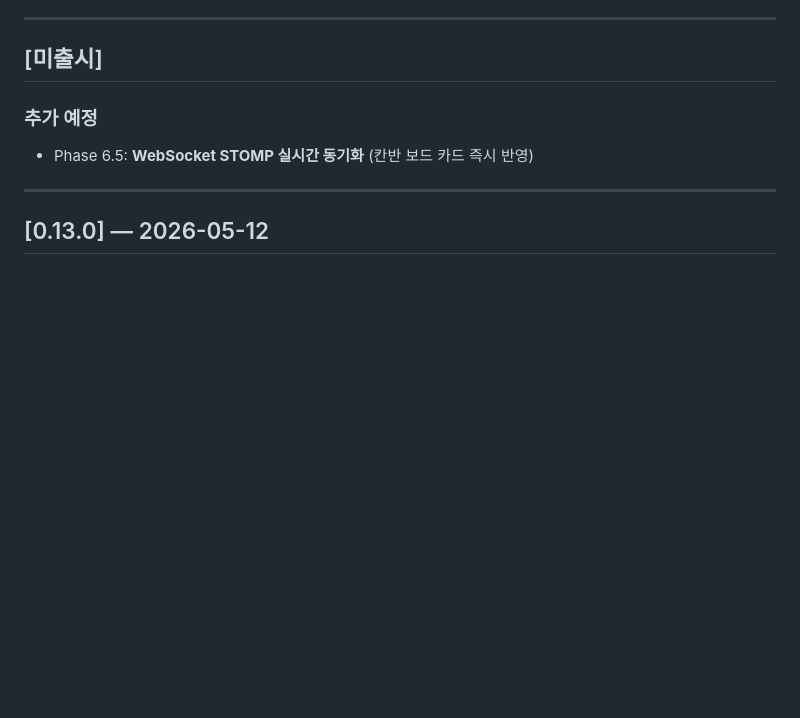
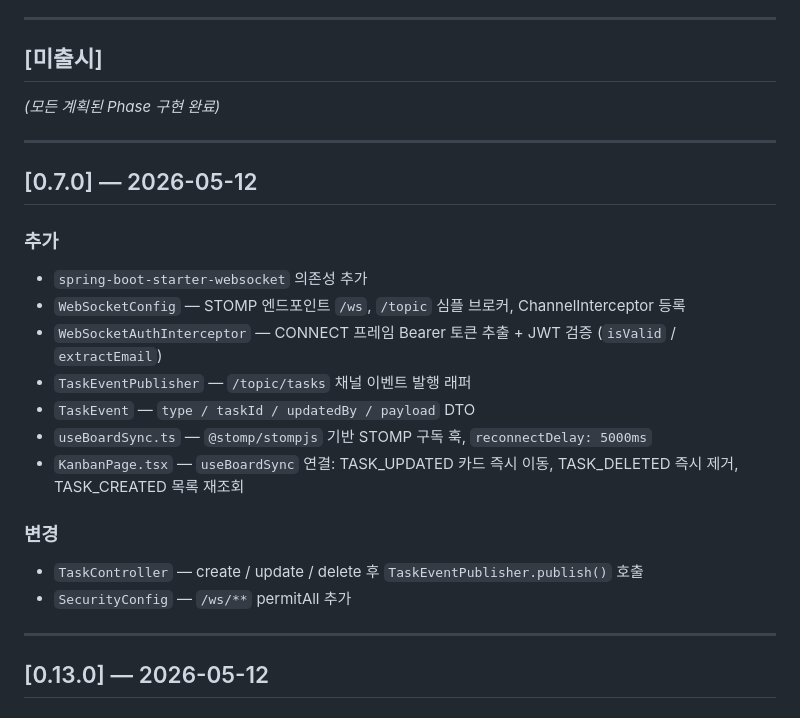
Before and after one commit to iee129/taskhive, a Markdown page: docs/01-project/changelog.md, the part around the change. Rendered like a GitHub page; blank space fills up the shorter version.

Commit message:
Phase 6.5 문서 업데이트
- roadmap: Phase 6.5 완료 표시, AC 전체 체크
- changelog: [0.7.0] WebSocket STOMP 항목 추가, 미출시 목록 완료 처리

Co-Authored-By: Claude Sonnet 4.6 <noreply@anthropic.com>

```diff
--- a/docs/01-project/changelog.md
+++ b/docs/01-project/changelog.md
@@ -7,8 +7,24 @@
 
 ## [미출시]
 
-### 추가 예정
-- Phase 6.5: **WebSocket STOMP 실시간 동기화** (칸반 보드 카드 즉시 반영)
+_(모든 계획된 Phase 구현 완료)_
+
+---
+
+## [0.7.0] — 2026-05-12
+
+### 추가
+- `spring-boot-starter-websocket` 의존성 추가
+- `WebSocketConfig` — STOMP 엔드포인트 `/ws`, `/topic` 심플 브로커, ChannelInterceptor 등록
+- `WebSocketAuthInterceptor` — CONNECT 프레임 Bearer 토큰 추출 + JWT 검증 (`isValid` / `extractEmail`)
+- `TaskEventPublisher` — `/topic/tasks` 채널 이벤트 발행 래퍼
+- `TaskEvent` — `type / taskId / updatedBy / payload` DTO
+- `useBoardSync.ts` — `@stomp/stompjs` 기반 STOMP 구독 훅, `reconnectDelay: 5000ms`
+- `KanbanPage.tsx` — `useBoardSync` 연결: TASK_UPDATED 카드 즉시 이동, TASK_DELETED 즉시 제거, TASK_CREATED 목록 재조회
+
+### 변경
+- `TaskController` — create / update / delete 후 `TaskEventPublisher.publish()` 호출
+- `SecurityConfig` — `/ws/**` permitAll 추가
 
 ---
 
```
Also changed, not shown: docs/01-project/roadmap.md (+6 -6 lines).
